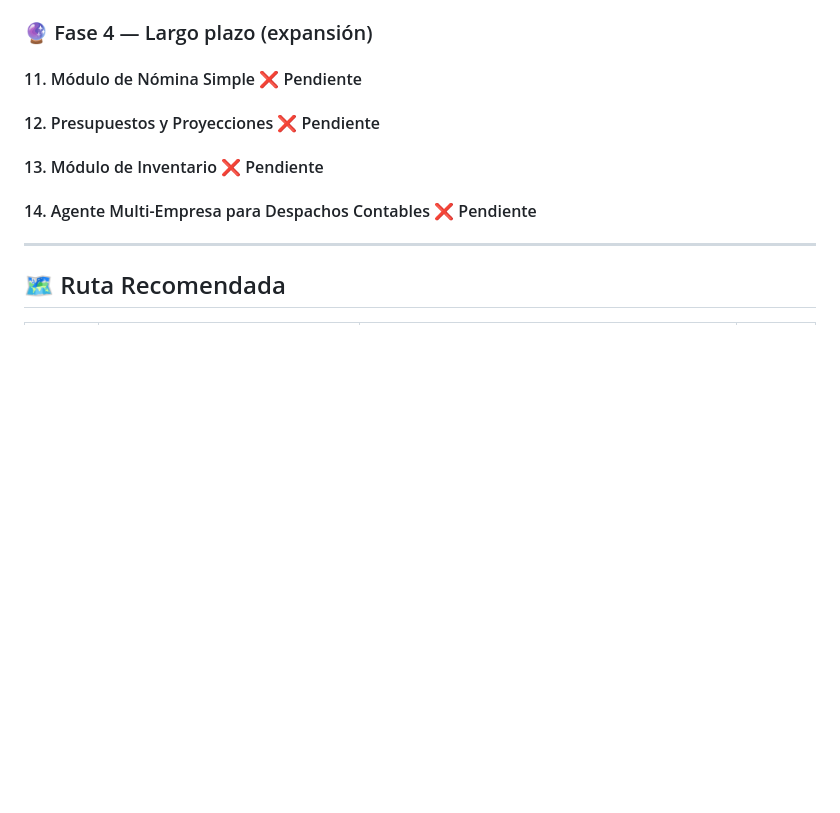
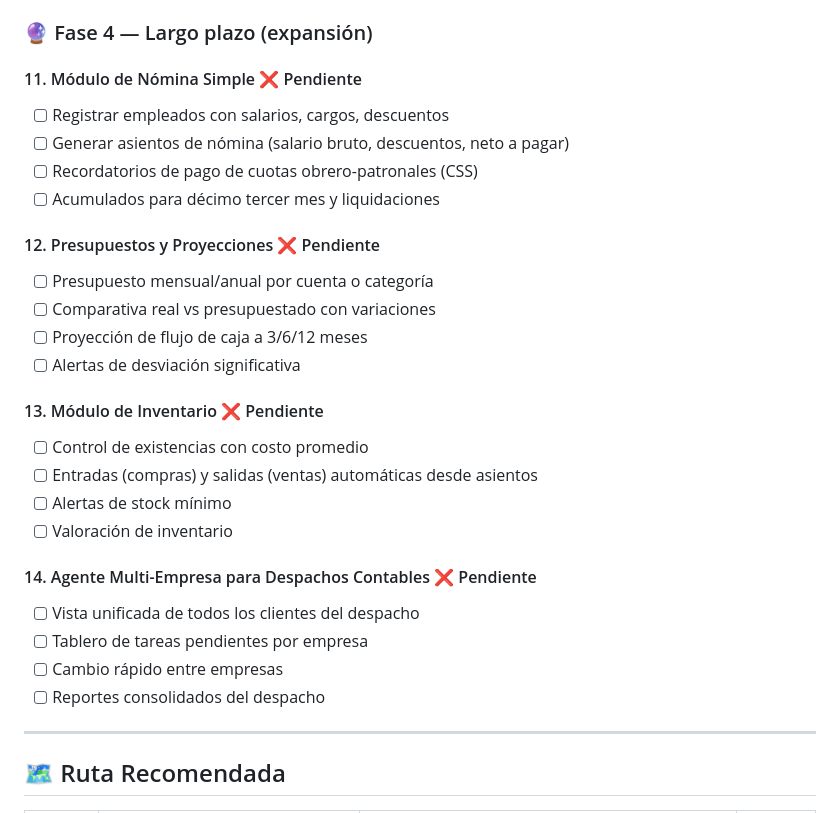
Before and after one commit to leonelrr12/agt-contadpr, a Markdown page: Tuning.md, the part around the change. Drawn GitHub-style; blank space fills up the shorter version.

Commit message:
docs: restaurar detalle de módulos Fase 4 en Tuning.md
Co-Authored-By: Claude <noreply@anthropic.com>

```diff
--- a/Tuning.md
+++ b/Tuning.md
@@ -147,12 +147,28 @@ Convertir una venta registrada en factura profesional:
 ### 🔮 Fase 4 — Largo plazo (expansión)
 
 #### 11. Módulo de Nómina Simple ❌ Pendiente
+- [ ] Registrar empleados con salarios, cargos, descuentos
+- [ ] Generar asientos de nómina (salario bruto, descuentos, neto a pagar)
+- [ ] Recordatorios de pago de cuotas obrero-patronales (CSS)
+- [ ] Acumulados para décimo tercer mes y liquidaciones
 
 #### 12. Presupuestos y Proyecciones ❌ Pendiente
+- [ ] Presupuesto mensual/anual por cuenta o categoría
+- [ ] Comparativa real vs presupuestado con variaciones
+- [ ] Proyección de flujo de caja a 3/6/12 meses
+- [ ] Alertas de desviación significativa
 
 #### 13. Módulo de Inventario ❌ Pendiente
+- [ ] Control de existencias con costo promedio
+- [ ] Entradas (compras) y salidas (ventas) automáticas desde asientos
+- [ ] Alertas de stock mínimo
+- [ ] Valoración de inventario
 
 #### 14. Agente Multi-Empresa para Despachos Contables ❌ Pendiente
+- [ ] Vista unificada de todos los clientes del despacho
+- [ ] Tablero de tareas pendientes por empresa
+- [ ] Cambio rápido entre empresas
+- [ ] Reportes consolidados del despacho
 
 ---
 
```
